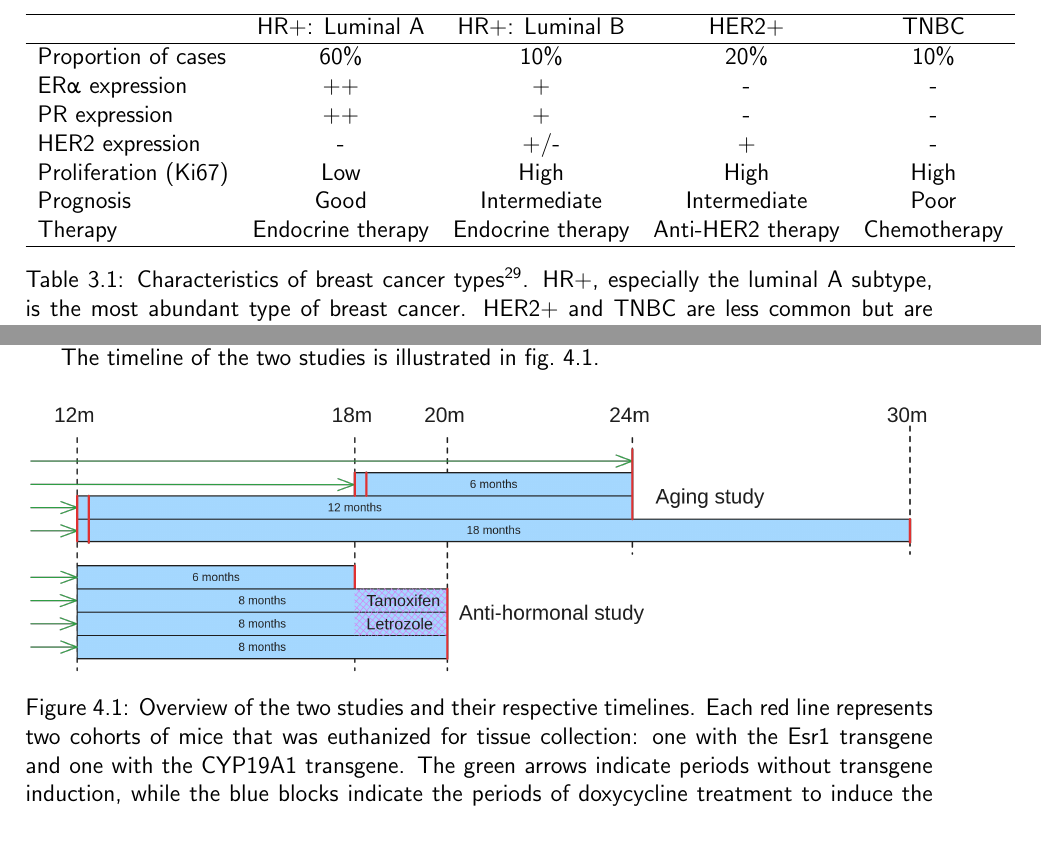
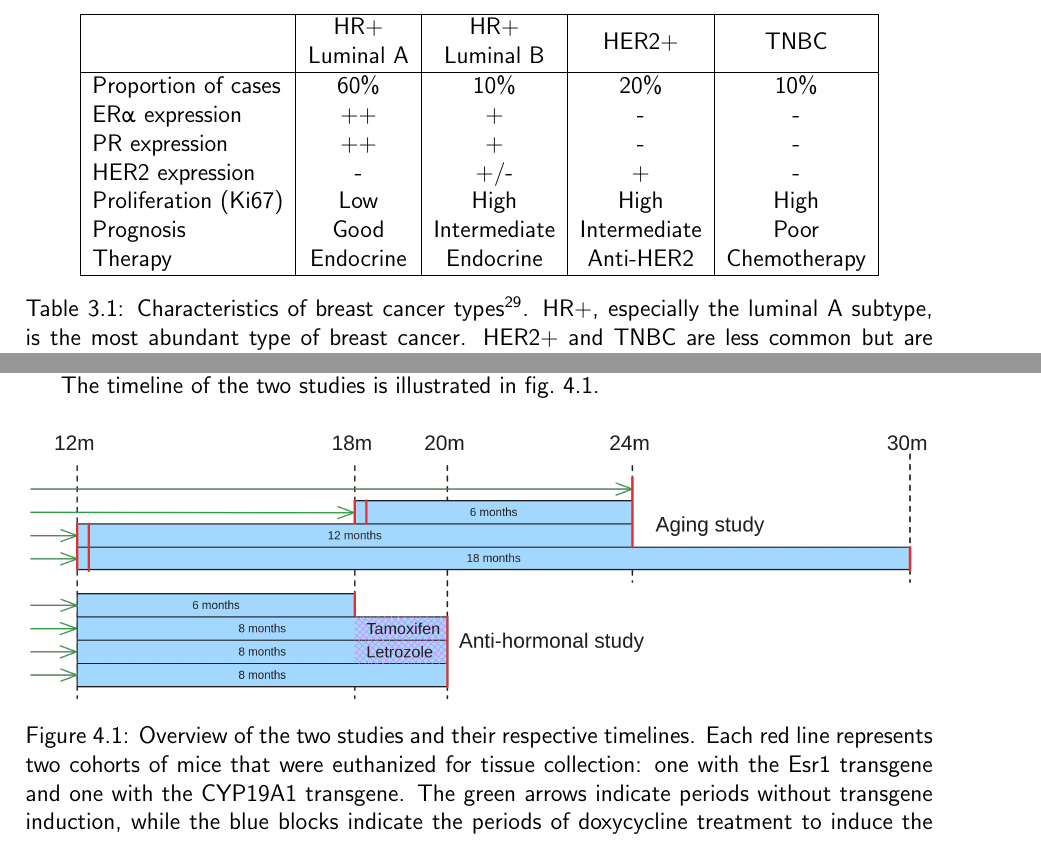
Before and after one commit to nictru/bsc-thesis, a LaTeX thesis (main.tex, which reads chapters/2_background/1_brca.tex, chapters/3_materials_and_methods/1_data.tex): two parts of pages 14 and 27 of 78, joined at a grey line, cut at the place of the change. Compiled offline with pdfLaTeX.

Commit message:
Improve BrCa type table

```diff
--- a/chapters/2_background/1_brca.tex
+++ b/chapters/2_background/1_brca.tex
@@ -108,46 +108,49 @@ novel treatment strategies, including immunotherapy and combination
 therapies\supercite{lehmann_identification_2011}.
 
 \begin{table}[ht]
-    \begin{tabular}{lcccc}
+    \centering
+    \begin{tabular}{|l|c|c|c|c|}
         \hline
-                                        & \gls{hr+}: Luminal A & \gls{hr+}:
-        Luminal B
+                                        & \makecell{\gls{hr+}
+        \\Luminal A} &
+        \makecell{\gls{hr+}                                                  \\
+        Luminal B}
                                         &
         \gls{her2+}
                                         & \gls{tnbc}
         \\ \hline
-        Proportion of cases             & 60\%                 & 10\%
+        Proportion of cases             & 60\%                & 10\%
                                         &
         20\%
                                         & 10\%
         \\
-        \gls{er}\textalpha{} expression & ++                   & +
+        \gls{er}\textalpha{} expression & ++                  & +
                                         & -
                                         & -
         \\
-        PR expression                   & ++                   & +
+        PR expression                   & ++                  & +
                                         & -
                                         & -
         \\
-        \gls{her2} expression           & -                    & +/-
+        \gls{her2} expression           & -                   & +/-
                                         & +
                                         & -
         \\
-        Proliferation (Ki67)            & Low                  & High
+        Proliferation (Ki67)            & Low                 & High
                                         &
         High
                                         & High
         \\
-        Prognosis                       & Good                 & Intermediate
+        Prognosis                       & Good                & Intermediate
                                         &
         Intermediate
                                         & Poor
         \\
-        Therapy                         & Endocrine therapy    & Endocrine
-        therapy
+        Therapy                         & Endocrine           & Endocrine
+
                                         &
         Anti-\gls{her2}
-        therapy                         & Chemotherapy
+                                        & Chemotherapy
         \\ \hline
     \end{tabular}
     \caption{Characteristics of breast cancer
--- a/chapters/3_materials_and_methods/1_data.tex
+++ b/chapters/3_materials_and_methods/1_data.tex
@@ -62,7 +62,7 @@ The timeline of the two studies is illustrated in \cref{fig:dataset_timeline}.
 
     \includegraphics[width=\textwidth]{chapters/3_materials_and_methods/figures/datasets.png}
     \caption{Overview of the two studies and their respective timelines.
-        Each red line represents two cohorts of mice that was euthanized for tissue
+        Each red line represents two cohorts of mice that were euthanized for tissue
         collection: one with the \gls{esr1} transgene and one with the \gls{cyp19}
         transgene.
         The green arrows indicate periods without transgene induction, while the blue
```
Also changed, not shown: chapters/3_materials_and_methods/1_data.tex (4 more changed lines).
